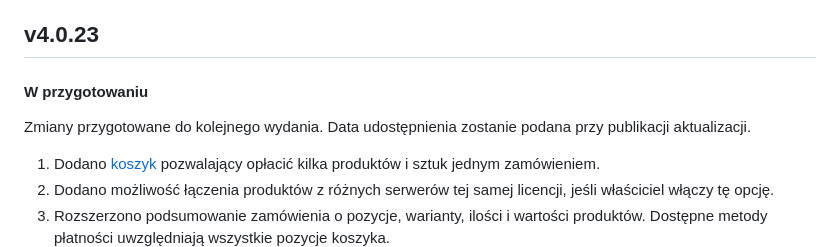
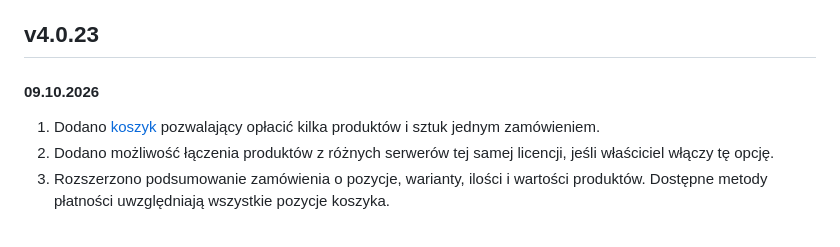
Before and after one commit to SpaceCodePoland/wiki.spaceis, a Markdown page: changelog.md, the part around the change. GitHub-like rendering; blank space fills up the shorter version.

Commit message:
docs: mark payment update as released on 9 October

```diff
--- a/changelog.md
+++ b/changelog.md
@@ -8,9 +8,7 @@ Historia funkcji i poprawek SpaceIs. Wpisy historyczne opisują stan z chwili da
 
 ## v4.0.23
 
-#### W przygotowaniu
-
-Zmiany przygotowane do kolejnego wydania. Data udostępnienia zostanie podana przy publikacji aktualizacji.
+#### 09.10.2026
 
 1. Dodano [koszyk](/payments/cart) pozwalający opłacić kilka produktów i sztuk jednym zamówieniem.
 2. Dodano możliwość łączenia produktów z różnych serwerów tej samej licencji, jeśli właściciel włączy tę opcję.
```
